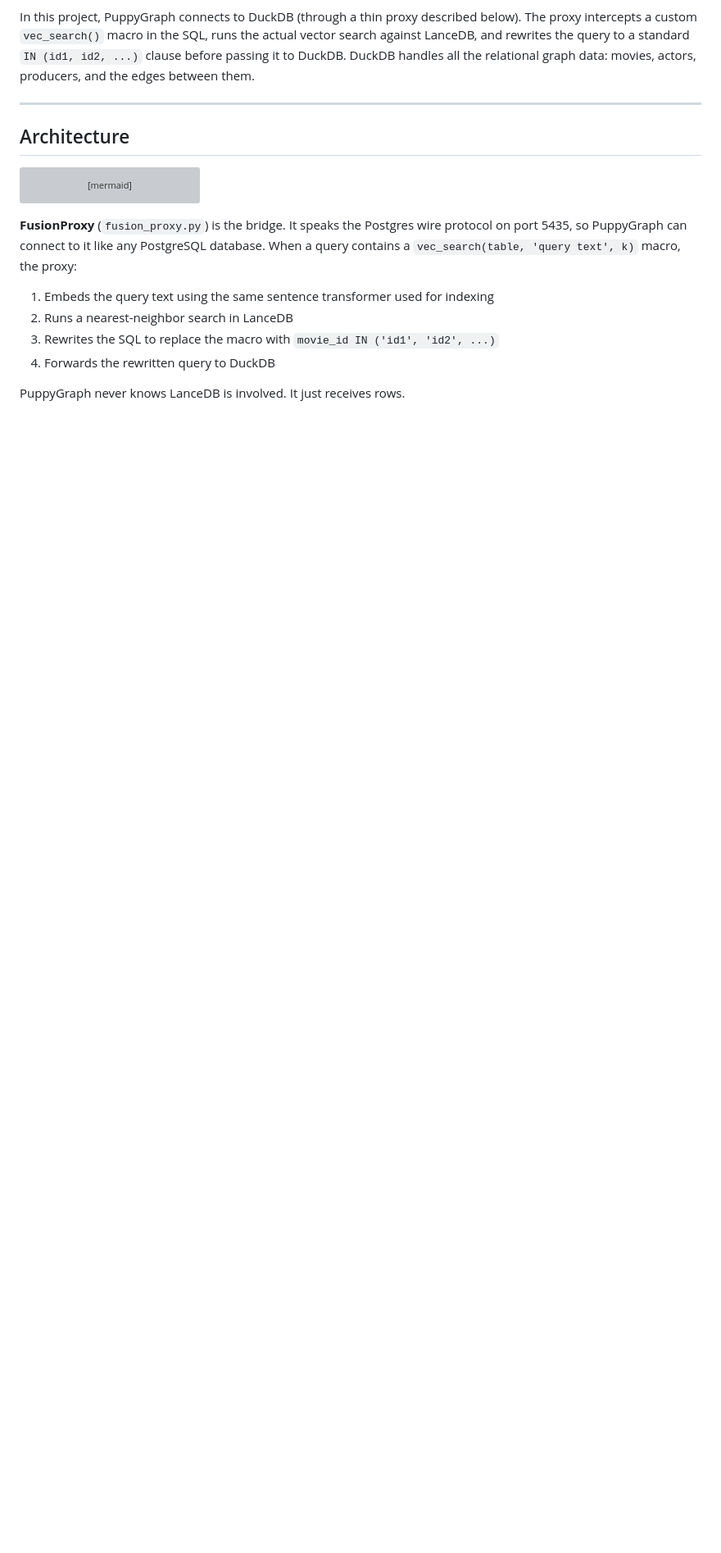
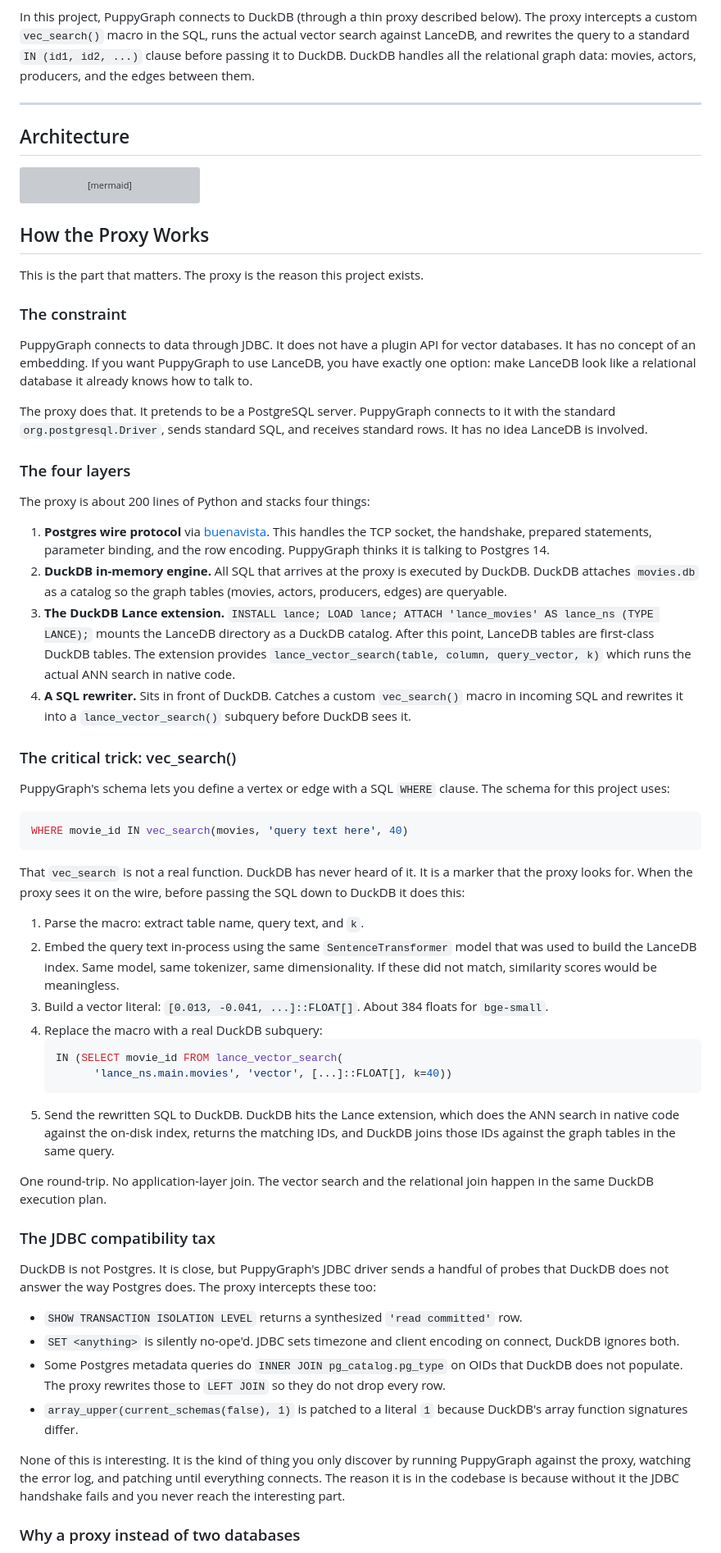
Before and after one commit to Pavan-249/lance-puppygraph, a Markdown page: README.md, the part around one of its changes. Shown at 82% size. GitHub-like rendering; blank space fills up the shorter version; grey boxes are pictures that could not be loaded.

Commit message:
Expand FusionProxy explanation with deep technical detail
Replaces the four-bullet proxy summary with a proper section covering
the constraint (PuppyGraph speaks JDBC only), the four layers of the
proxy stack (buenavista wire protocol, DuckDB engine, Lance extension,
SQL rewriter), the vec_search macro mechanics step by step, the JDBC
compatibility hacks needed to keep PuppyGraph's driver happy, and why
this design beats the obvious two-round-trip alternative.

Includes file:line pointers into fusion_proxy.py so readers can jump
straight to the code.

````diff
--- a/README.md
+++ b/README.md
@@ -52,11 +52,57 @@ flowchart TD
     Intercept -->|Standard Postgres Results| PG
 ```
 
-**FusionProxy** (`fusion_proxy.py`) is the bridge. It speaks the Postgres wire protocol on port 5435, so PuppyGraph can connect to it like any PostgreSQL database. When a query contains a `vec_search(table, 'query text', k)` macro, the proxy:
+## How the Proxy Works
 
-1. Embeds the query text using the same sentence transformer used for indexing
-2. Runs a nearest-neighbor search in LanceDB
-3. Rewrites the SQL to replace the macro with `movie_id IN ('id1', 'id2', ...)`
-4. Forwards the rewritten query to DuckDB
+This is the part that matters. The proxy is the reason this project exists.
 
-PuppyGraph never knows LanceDB is involved. It just receives rows.
+### The constraint
+
+PuppyGraph connects to data through JDBC. It does not have a plugin API for vector databases. It has no concept of an embedding. If you want PuppyGraph to use LanceDB, you have exactly one option: make LanceDB look like a relational database it already knows how to talk to.
+
+The proxy does that. It pretends to be a PostgreSQL server. PuppyGraph connects to it with the standard `org.postgresql.Driver`, sends standard SQL, and receives standard rows. It has no idea LanceDB is involved.
+
+### The four layers
+
+The proxy is about 200 lines of Python and stacks four things:
+
+1. **Postgres wire protocol** via [buenavista](https://github.com/jwills/buenavista). This handles the TCP socket, the handshake, prepared statements, parameter binding, and the row encoding. PuppyGraph thinks it is talking to Postgres 14.
+2. **DuckDB in-memory engine.** All SQL that arrives at the proxy is executed by DuckDB. DuckDB attaches `movies.db` as a catalog so the graph tables (movies, actors, producers, edges) are queryable.
+3. **The DuckDB Lance extension.** `INSTALL lance; LOAD lance; ATTACH 'lance_movies' AS lance_ns (TYPE LANCE);` mounts the LanceDB directory as a DuckDB catalog. After this point, LanceDB tables are first-class DuckDB tables. The extension provides `lance_vector_search(table, column, query_vector, k)` which runs the actual ANN search in native code.
+4. **A SQL rewriter.** Sits in front of DuckDB. Catches a custom `vec_search()` macro in incoming SQL and rewrites it into a `lance_vector_search()` subquery before DuckDB sees it.
+
+### The critical trick: vec_search()
+
+PuppyGraph's schema lets you define a vertex or edge with a SQL `WHERE` clause. The schema for this project uses:
+
+```sql
+WHERE movie_id IN vec_search(movies, 'query text here', 40)
+```
+
+That `vec_search` is not a real function. DuckDB has never heard of it. It is a marker that the proxy looks for. When the proxy sees it on the wire, before passing the SQL down to DuckDB it does this:
+
+1. Parse the macro: extract table name, query text, and `k`.
+2. Embed the query text in-process using the same `SentenceTransformer` model that was used to build the LanceDB index. Same model, same tokenizer, same dimensionality. If these did not match, similarity scores would be meaningless.
+3. Build a vector literal: `[0.013, -0.041, ...]::FLOAT[]`. About 384 floats for `bge-small`.
+4. Replace the macro with a real DuckDB subquery:
+   ```sql
+   IN (SELECT movie_id FROM lance_vector_search(
+         'lance_ns.main.movies', 'vector', [...]::FLOAT[], k=40))
+   ```
+5. Send the rewritten SQL to DuckDB. DuckDB hits the Lance extension, which does the ANN search in native code against the on-disk index, returns the matching IDs, and DuckDB joins those IDs against the graph tables in the same query.
+
+One round-trip. No application-layer join. The vector search and the relational join happen in the same DuckDB execution plan.
+
+### The JDBC compatibility tax
+
+DuckDB is not Postgres. It is close, but PuppyGraph's JDBC driver sends a handful of probes that DuckDB does not answer the way Postgres does. The proxy intercepts these too:
+
+- `SHOW TRANSACTION ISOLATION LEVEL` returns a synthesized `'read committed'` row.
+- `SET <anything>` is silently no-ope'd. JDBC sets timezone and client encoding on connect, DuckDB ignores both.
+- Some Postgres metadata queries do `INNER JOIN pg_catalog.pg_type` on OIDs that DuckDB does not populate. The proxy rewrites those to `LEFT JOIN` so they do not drop every row.
+- `array_upper(current_schemas(false), 1)` is patched to a literal `1` because DuckDB's array function signatures differ.
+
+None of this is interesting. It is the kind of thing you only discover by running PuppyGraph against the proxy, watching the error log, and patching until everything connects. The reason it is in the codebase is because without it the JDBC handshake fails and you never reach the interesting part.
+
+### Why a proxy instead of two databases
+
````
Also changed, not shown: other parts of README.md (+13 -0 lines).
